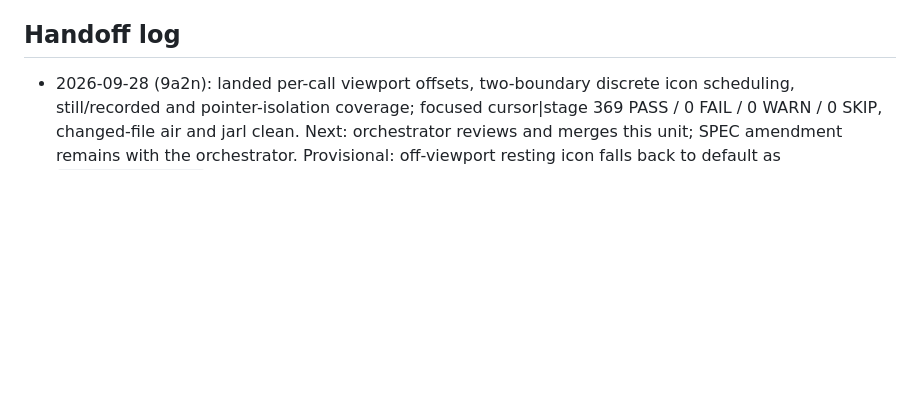
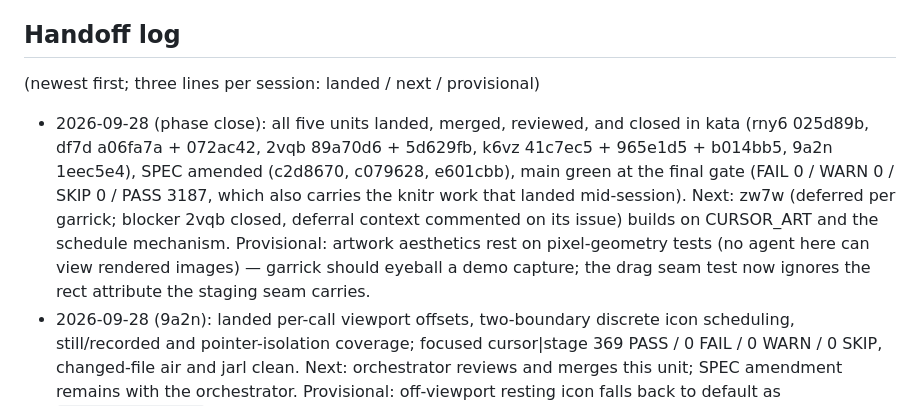
Before and after one commit to posit-dev/paparazzi, a Markdown page: .agents/phases/cursor-icons.md, the part around the change. Drawn GitHub-style; blank space fills up the shorter version.

Commit message:
docs(phases): close out the cursor icon phase
Kata: paparazzi#2vqb, paparazzi#df7d, paparazzi#k6vz, paparazzi#9a2n, paparazzi#rny6

```diff
--- a/.agents/phases/cursor-icons.md
+++ b/.agents/phases/cursor-icons.md
@@ -177,6 +177,19 @@ offset). Each lands as its own unit on main with one roborev review.
 
 ## Handoff log
 
+(newest first; three lines per session: landed / next / provisional)
+
+- 2026-09-28 (phase close): all five units landed, merged, reviewed, and
+  closed in kata (rny6 025d89b, df7d a06fa7a + 072ac42, 2vqb 89a70d6 +
+  5d629fb, k6vz 41c7ec5 + 965e1d5 + b014bb5, 9a2n 1eec5e4), SPEC amended
+  (c2d8670, c079628, e601cbb), main green at the final gate (FAIL 0 /
+  WARN 0 / SKIP 0 / PASS 3187, which also carries the knitr work that
+  landed mid-session). Next: zw7w (deferred per garrick; blocker 2vqb
+  closed, deferral context commented on its issue) builds on CURSOR_ART
+  and the schedule mechanism. Provisional: artwork aesthetics rest on
+  pixel-geometry tests (no agent here can view rendered images) — garrick
+  should eyeball a demo capture; the drag seam test now ignores the rect
+  attribute the staging seam carries.
 - 2026-09-28 (9a2n): landed per-call viewport offsets, two-boundary discrete icon scheduling, still/recorded and pointer-isolation coverage; focused cursor|stage 369 PASS / 0 FAIL / 0 WARN / 0 SKIP, changed-file air and jarl clean.
   Next: orchestrator reviews and merges this unit; SPEC amendment remains with the orchestrator.
   Provisional: off-viewport resting icon falls back to default as `elementFromPoint()` has no element there; cursor coordinates remain off-frame and the next glide starts there.
```
